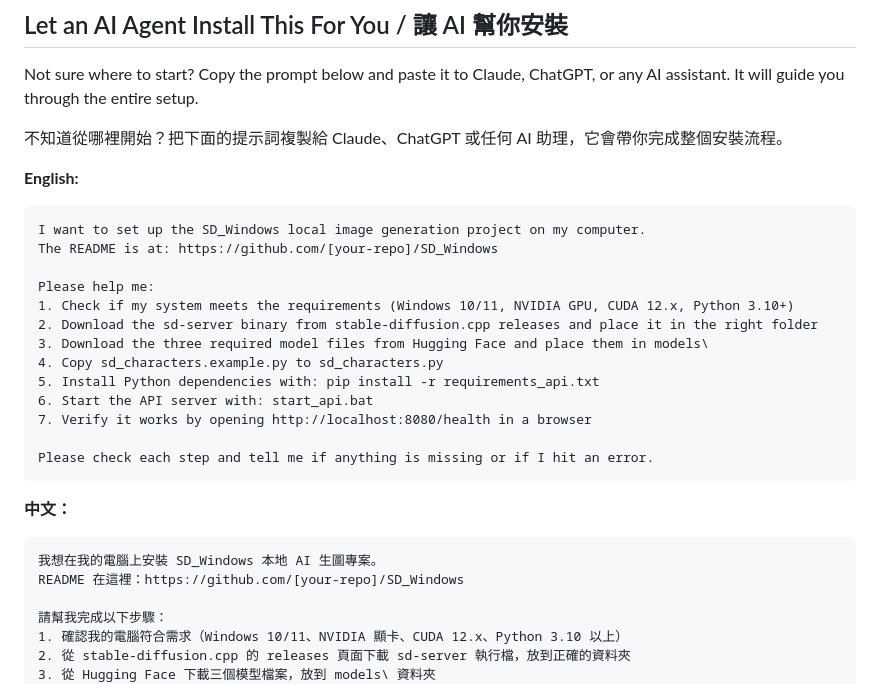
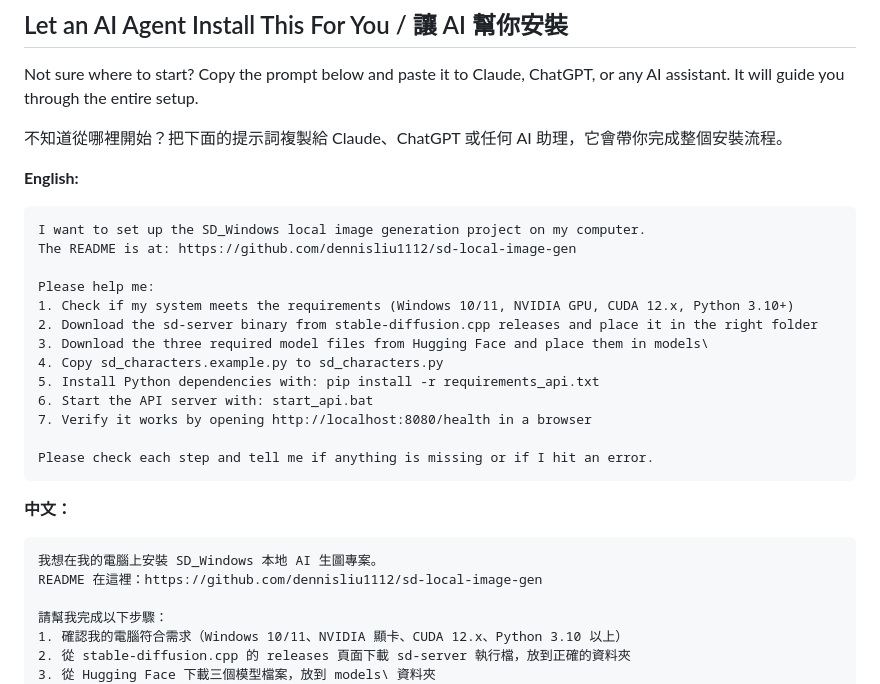
Before and after one commit to dennisliu1112/sd-local-image-gen, a Markdown page: README.md, the part around the change. Drawn GitHub-style.

Commit message:
Update repo URL in AI agent install prompt
Co-Authored-By: Claude Sonnet 4.6 <noreply@anthropic.com>

````diff
--- a/README.md
+++ b/README.md
@@ -49,7 +49,7 @@ Not sure where to start? Copy the prompt below and paste it to Claude, ChatGPT,
 
 ```
 I want to set up the SD_Windows local image generation project on my computer.
-The README is at: https://github.com/[your-repo]/SD_Windows
+The README is at: https://github.com/dennisliu1112/sd-local-image-gen
 
 Please help me:
 1. Check if my system meets the requirements (Windows 10/11, NVIDIA GPU, CUDA 12.x, Python 3.10+)
@@ -67,7 +67,7 @@ Please check each step and tell me if anything is missing or if I hit an error.
 
 ```
 我想在我的電腦上安裝 SD_Windows 本地 AI 生圖專案。
-README 在這裡：https://github.com/[your-repo]/SD_Windows
+README 在這裡：https://github.com/dennisliu1112/sd-local-image-gen
 
 請幫我完成以下步驟：
 1. 確認我的電腦符合需求（Windows 10/11、NVIDIA 顯卡、CUDA 12.x、Python 3.10 以上）
````
